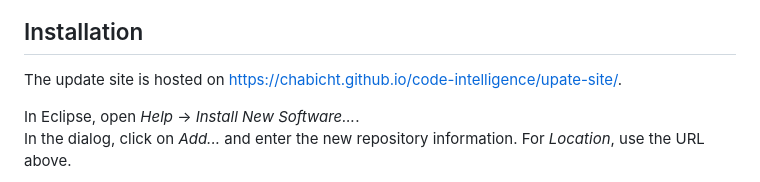
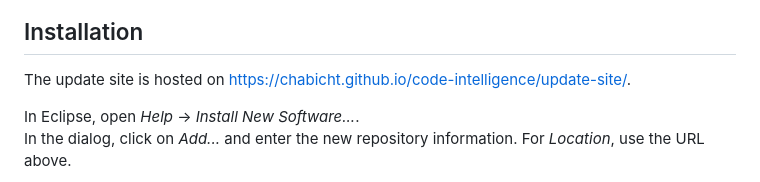
Before and after one commit to chabicht/code-intelligence, a Markdown page: README.md, the part around the change. Rendered like a GitHub page.

```diff
--- a/README.md
+++ b/README.md
@@ -25,7 +25,7 @@ You can open a (for now rudimentary) chat view. Go to *Window* -> *Show View* ->
 
 ## Installation
 
-The update site is hosted on [https://chabicht.github.io/code-intelligence/upate-site/](https://chabicht.github.io/code-intelligence/upate-site/).
+The update site is hosted on [https://chabicht.github.io/code-intelligence/update-site/](https://chabicht.github.io/code-intelligence/update-site/).
 
 In Eclipse, open *Help* -> *Install New Software...*.
 In the dialog, click on *Add...* and enter the new repository information. For *Location*, use the URL above.
```
